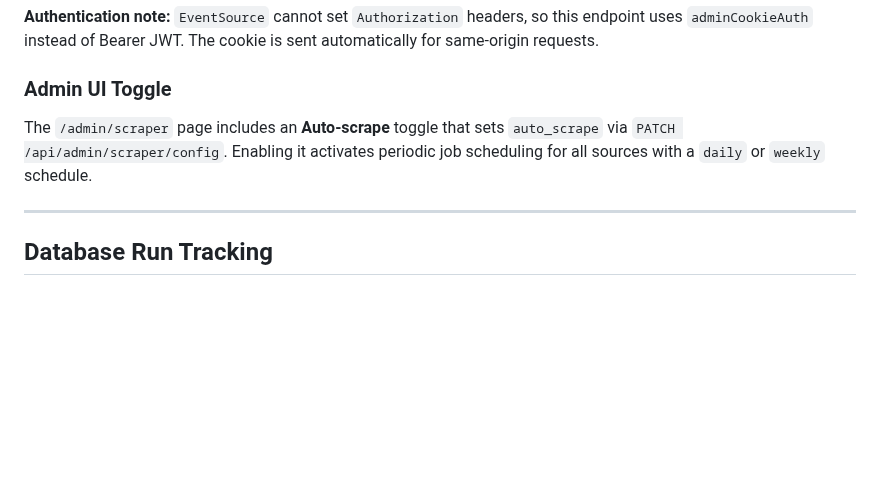
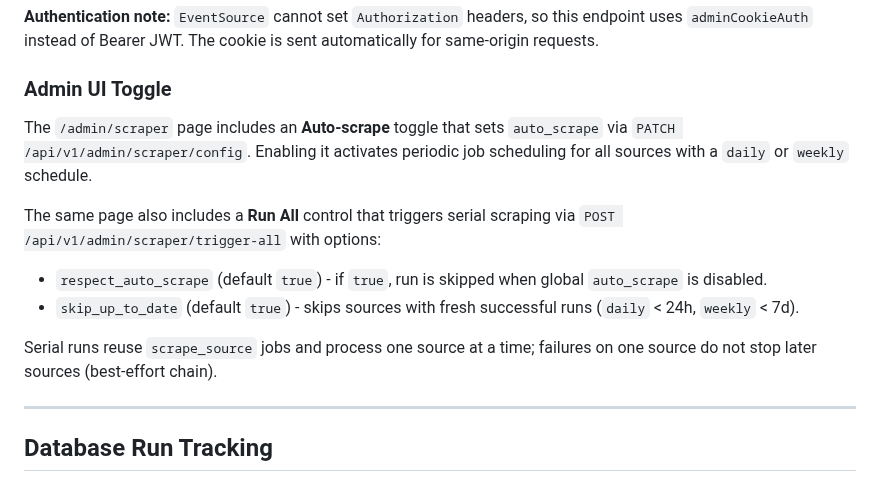
Before and after one commit to Togather-Foundation/server, a Markdown page: docs/integration/scraper.md, the part around the change. Drawn GitHub-style; blank space fills up the shorter version.

Commit message:
docs(scraper): document trigger-all admin controls and API paths
Generated-by: github-copilot/gpt-5.3-codex

```diff
--- a/docs/integration/scraper.md
+++ b/docs/integration/scraper.md
@@ -1049,8 +1049,19 @@ automatically for same-origin requests.
 ### Admin UI Toggle
 
 The `/admin/scraper` page includes an **Auto-scrape** toggle that sets `auto_scrape`
-via `PATCH /api/admin/scraper/config`. Enabling it activates periodic job scheduling
+via `PATCH /api/v1/admin/scraper/config`. Enabling it activates periodic job scheduling
 for all sources with a `daily` or `weekly` schedule.
+
+The same page also includes a **Run All** control that triggers serial scraping
+via `POST /api/v1/admin/scraper/trigger-all` with options:
+
+- `respect_auto_scrape` (default `true`) - if `true`, run is skipped when global
+  `auto_scrape` is disabled.
+- `skip_up_to_date` (default `true`) - skips sources with fresh successful runs
+  (`daily` < 24h, `weekly` < 7d).
+
+Serial runs reuse `scrape_source` jobs and process one source at a time; failures
+on one source do not stop later sources (best-effort chain).
 
 ---
 
```
